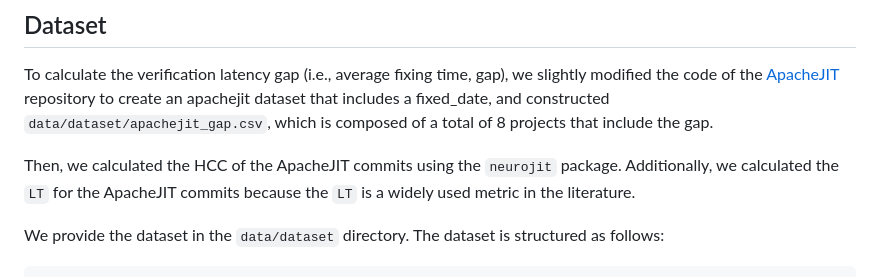
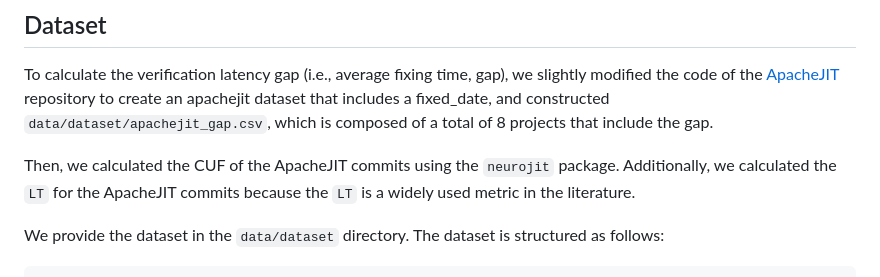
Before and after one commit to Verssae/NeuroJIT, a Markdown page: README.md, the part around the change. GitHub-like rendering.

Commit message:
fix typo

```diff
--- a/README.md
+++ b/README.md
@@ -89,7 +89,7 @@ For more usage examples, see the [scripts](./scripts).
 
 To calculate the verification latency gap (i.e., average fixing time, gap), we slightly modified the code of the [ApacheJIT](https://github.com/hosseinkshvrz/apachejit) repository to create an apachejit dataset that includes a fixed_date, and constructed `data/dataset/apachejit_gap.csv`, which is composed of a total of 8 projects that include the gap.
 
-Then, we calculated the HCC of the ApacheJIT commits using the `neurojit` package. Additionally, we calculated the `LT` for the ApacheJIT commits because the `LT` is a widely used metric in the literature.
+Then, we calculated the CUF of the ApacheJIT commits using the `neurojit` package. Additionally, we calculated the `LT` for the ApacheJIT commits because the `LT` is a widely used metric in the literature.
 
 We provide the dataset in the `data/dataset` directory. The dataset is structured as follows:
 
```
